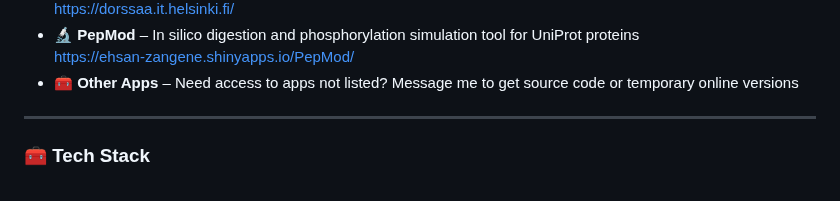
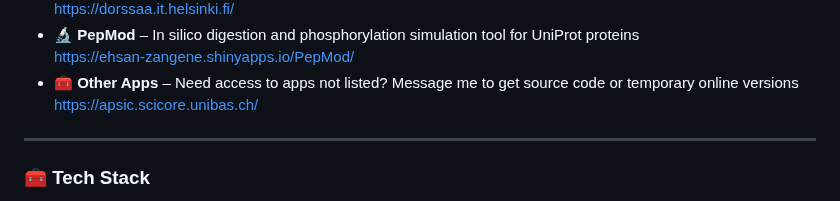
Before and after one commit to esnzgn/esnzgn, a Markdown page: README.md, the part around the change. GitHub-like rendering.

```diff
--- a/README.md
+++ b/README.md
@@ -68,6 +68,7 @@ This repository contains the teaching materials for the **5th session** of the c
 - 🔬 **PepMod** – In silico digestion and phosphorylation simulation tool for UniProt proteins
   https://ehsan-zangene.shinyapps.io/PepMod/
 - 🧰 **Other Apps** – Need access to apps not listed? Message me to get source code or temporary online versions
+  https://apsic.scicore.unibas.ch/
 
 ---
 
```
